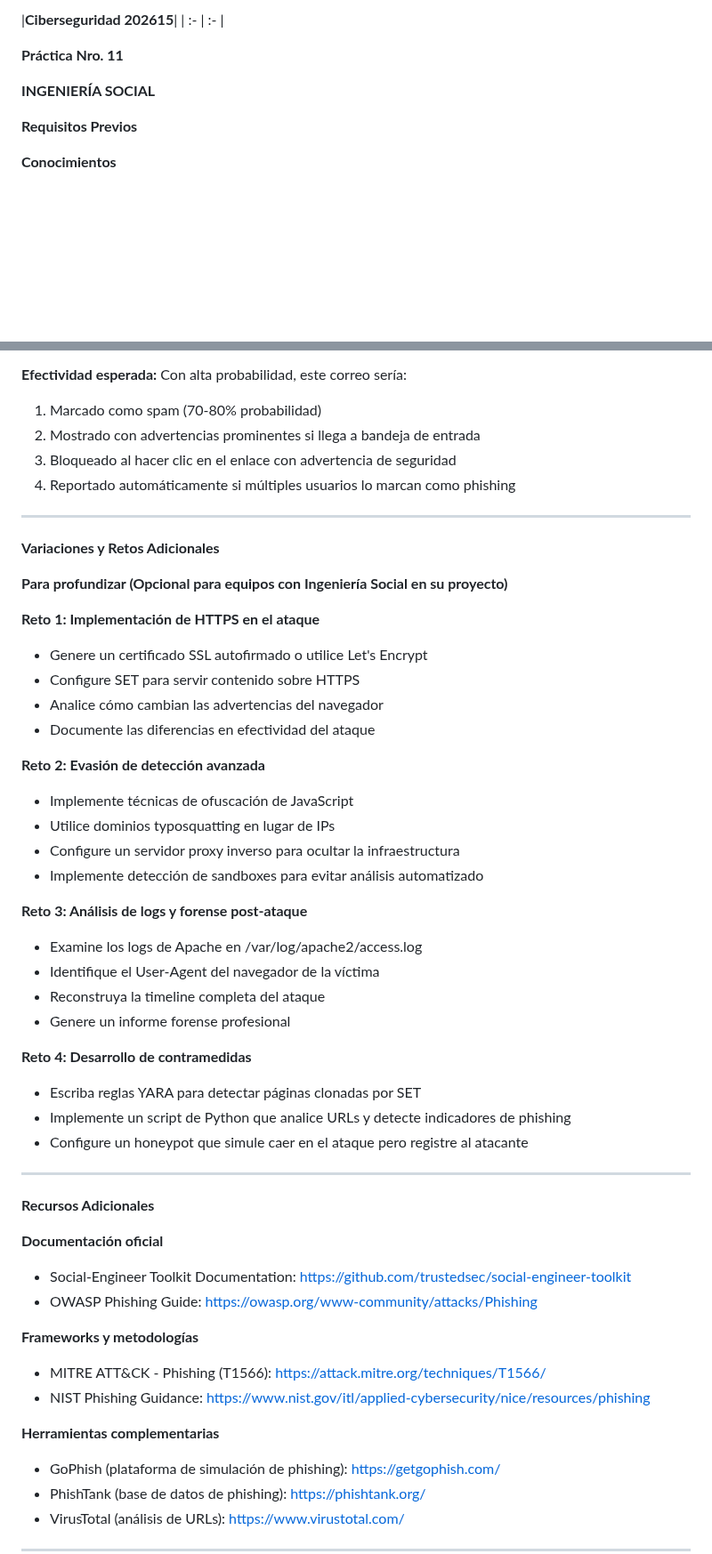
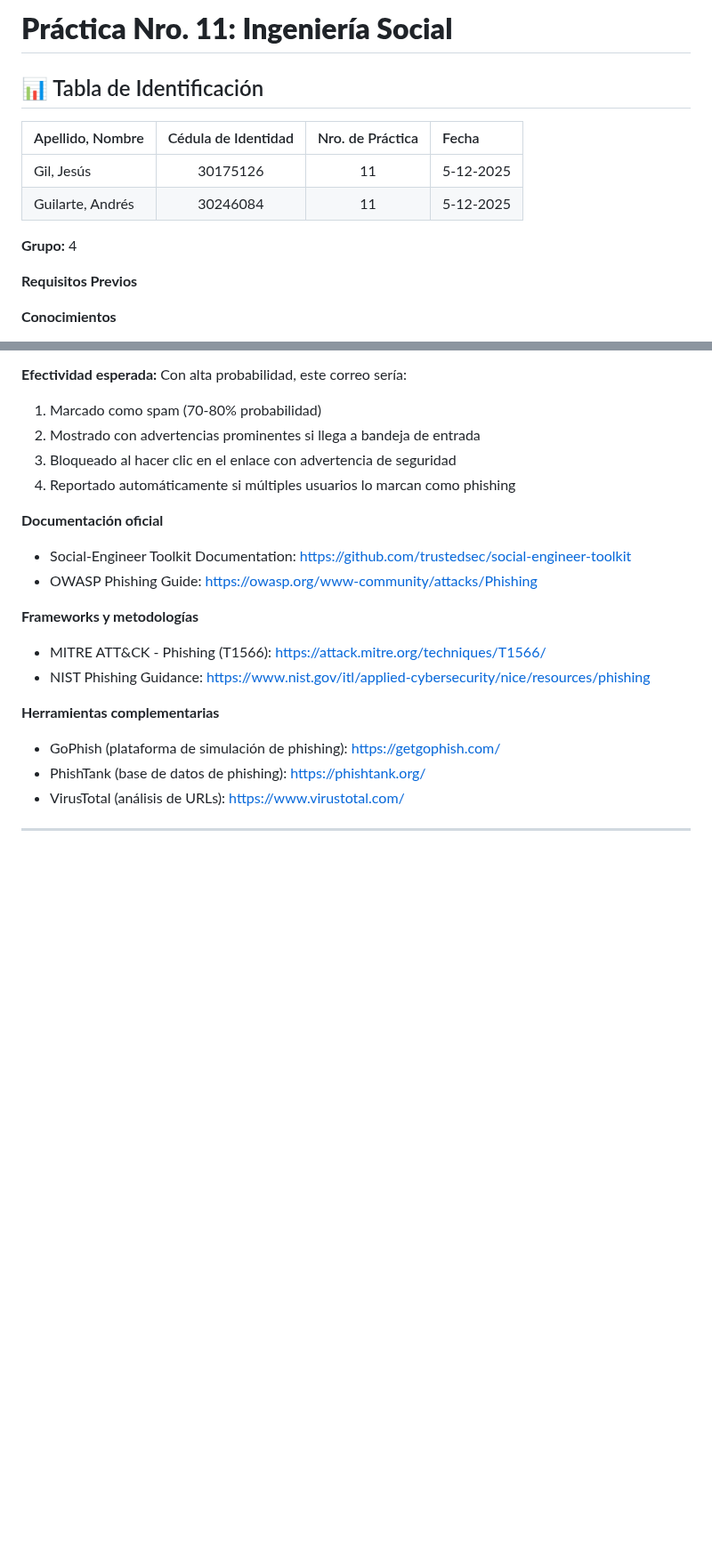
Before and after one commit to Jrgil20/PracticasCiberSeguridad, a Markdown page: Practica11/Práctica 11 - Ingeniería Social.md, 2 parts joined by grey strips. Shown at 89% size. GitHub-like rendering; blank space fills up the shorter version.

Commit message:
Redacción al 50%

```diff
--- a/Practica11/Práctica 11 - Ingeniería Social.md
+++ b/Practica11/Práctica 11 - Ingeniería Social.md
@@ -1,9 +1,13 @@
-|**Ciberseguridad 202615**|
-| :- | :- |
+# **Práctica Nro. 11: Ingeniería Social**
 
-**Práctica Nro. 11**
+## 📊 Tabla de Identificación
 
-**INGENIERÍA SOCIAL**
+| Apellido, Nombre | Cédula de Identidad | Nro. de Práctica | Fecha |
+| :--- | :---: | :---: | :--- |
+| Gil, Jesús | 30175126 | 11 | 5-12-2025|
+| Guilarte, Andrés | 30246084 | 11 | 5-12-2025 |
+
+**Grupo:** 4
 
 **Requisitos Previos**
 
@@ -493,42 +520,10 @@ Has completado exitosamente la práctica si:
 **Efectividad esperada:** Con alta probabilidad, este correo sería:
 
 1. Marcado como spam (70-80% probabilidad)
-1. Mostrado con advertencias prominentes si llega a bandeja de entrada
-1. Bloqueado al hacer clic en el enlace con advertencia de seguridad
-1. Reportado automáticamente si múltiples usuarios lo marcan como phishing
------
-**Variaciones y Retos Adicionales**
+2. Mostrado con advertencias prominentes si llega a bandeja de entrada
+3. Bloqueado al hacer clic en el enlace con advertencia de seguridad
+4. Reportado automáticamente si múltiples usuarios lo marcan como phishing
 
-**Para profundizar (Opcional para equipos con Ingeniería Social en su proyecto)**
-
-**Reto 1: Implementación de HTTPS en el ataque**
-
-- Genere un certificado SSL autofirmado o utilice Let's Encrypt
-- Configure SET para servir contenido sobre HTTPS
-- Analice cómo cambian las advertencias del navegador
-- Documente las diferencias en efectividad del ataque
-
-**Reto 2: Evasión de detección avanzada**
-
-- Implemente técnicas de ofuscación de JavaScript
-- Utilice dominios typosquatting en lugar de IPs
-- Configure un servidor proxy inverso para ocultar la infraestructura
-- Implemente detección de sandboxes para evitar análisis automatizado
-
-**Reto 3: Análisis de logs y forense post-ataque**
-
-- Examine los logs de Apache en /var/log/apache2/access.log
-- Identifique el User-Agent del navegador de la víctima
-- Reconstruya la timeline completa del ataque
-- Genere un informe forense profesional
-
-**Reto 4: Desarrollo de contramedidas**
-
-- Escriba reglas YARA para detectar páginas clonadas por SET
-- Implemente un script de Python que analice URLs y detecte indicadores de phishing
-- Configure un honeypot que simule caer en el ataque pero registre al atacante
------
-**Recursos Adicionales**
 
 **Documentación oficial**
 
```
Also changed, not shown: other parts of Practica11/Práctica 11 - Ingeniería Social.md (+25 -2 lines).
